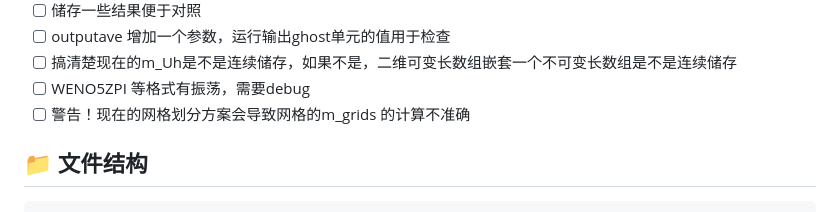
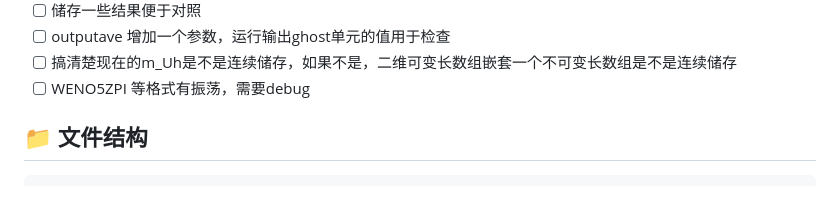
Before and after one commit to infinity-07/FD-WENO-EulerEquation, a Markdown page: README.md, the part around the change. GitHub-like rendering.

````diff
--- a/README.md
+++ b/README.md
@@ -27,7 +27,6 @@
 - [ ] outputave 增加一个参数，运行输出ghost单元的值用于检查
 - [ ] 搞清楚现在的m_Uh是不是连续储存，如果不是，二维可变长数组嵌套一个不可变长数组是不是连续储存
 - [ ] WENO5ZPI 等格式有振荡，需要debug
-- [ ] 警告！现在的网格划分方案会导致网格的m_grids 的计算不准确
 
 ## 📁 文件结构
 ```
````
